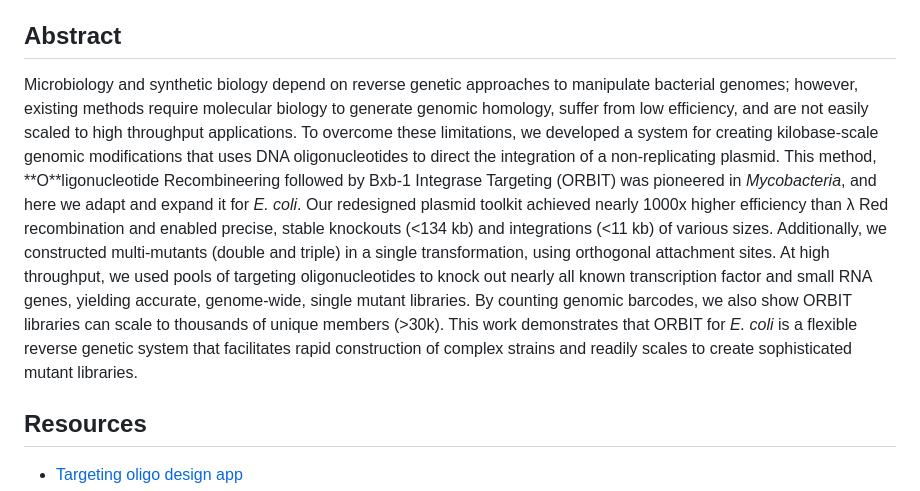
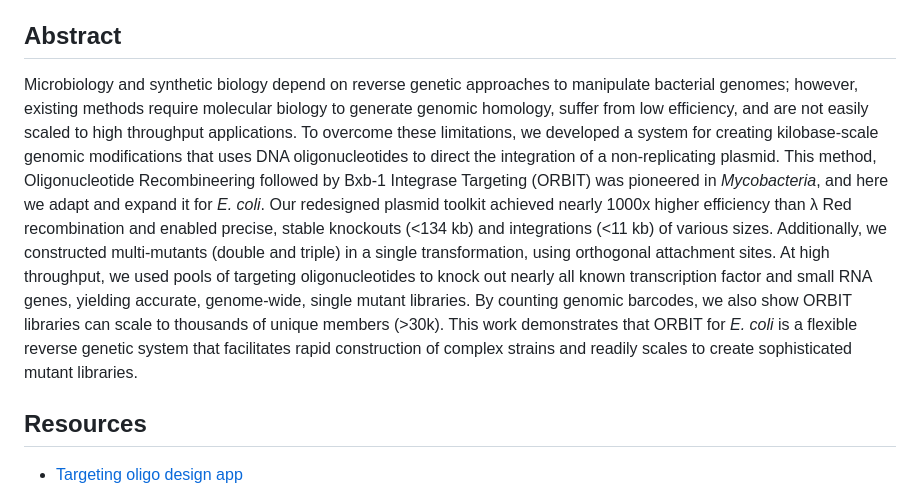
Before and after one commit to saunders-lab/ecoli_orbit, a Markdown page: README.md, the part around the change. Drawn GitHub-style.

```diff
--- a/README.md
+++ b/README.md
@@ -8,7 +8,7 @@ University of Texas Southwestern Medical Center, Dallas, Texas
 
 ## Abstract
 
-Microbiology and synthetic biology depend on reverse genetic approaches to manipulate bacterial genomes; however, existing methods require molecular biology to generate genomic homology, suffer from low efficiency, and are not easily scaled to high throughput applications. To overcome these limitations, we developed a system for creating kilobase-scale genomic modifications that uses DNA oligonucleotides to direct the integration of a non-replicating plasmid. This method, \*\*O\*\*ligonucleotide Recombineering followed by Bxb-1 Integrase Targeting (ORBIT) was pioneered in *Mycobacteria*, and here we adapt and expand it for *E. coli*. Our redesigned plasmid toolkit achieved nearly 1000x higher efficiency than λ Red recombination and enabled precise, stable knockouts (\<134 kb) and integrations (\<11 kb) of various sizes. Additionally, we constructed multi-mutants (double and triple) in a single transformation, using orthogonal attachment sites. At high throughput, we used pools of targeting oligonucleotides to knock out nearly all known transcription factor and small RNA genes, yielding accurate, genome-wide, single mutant libraries. By counting genomic barcodes, we also show ORBIT libraries can scale to thousands of unique members (\>30k). This work demonstrates that ORBIT for *E. coli* is a flexible reverse genetic system that facilitates rapid construction of complex strains and readily scales to create sophisticated mutant libraries.
+Microbiology and synthetic biology depend on reverse genetic approaches to manipulate bacterial genomes; however, existing methods require molecular biology to generate genomic homology, suffer from low efficiency, and are not easily scaled to high throughput applications. To overcome these limitations, we developed a system for creating kilobase-scale genomic modifications that uses DNA oligonucleotides to direct the integration of a non-replicating plasmid. This method, Oligonucleotide Recombineering followed by Bxb-1 Integrase Targeting (ORBIT) was pioneered in *Mycobacteria*, and here we adapt and expand it for *E. coli*. Our redesigned plasmid toolkit achieved nearly 1000x higher efficiency than λ Red recombination and enabled precise, stable knockouts (\<134 kb) and integrations (\<11 kb) of various sizes. Additionally, we constructed multi-mutants (double and triple) in a single transformation, using orthogonal attachment sites. At high throughput, we used pools of targeting oligonucleotides to knock out nearly all known transcription factor and small RNA genes, yielding accurate, genome-wide, single mutant libraries. By counting genomic barcodes, we also show ORBIT libraries can scale to thousands of unique members (\>30k). This work demonstrates that ORBIT for *E. coli* is a flexible reverse genetic system that facilitates rapid construction of complex strains and readily scales to create sophisticated mutant libraries.
 
 ## Resources
 
```
